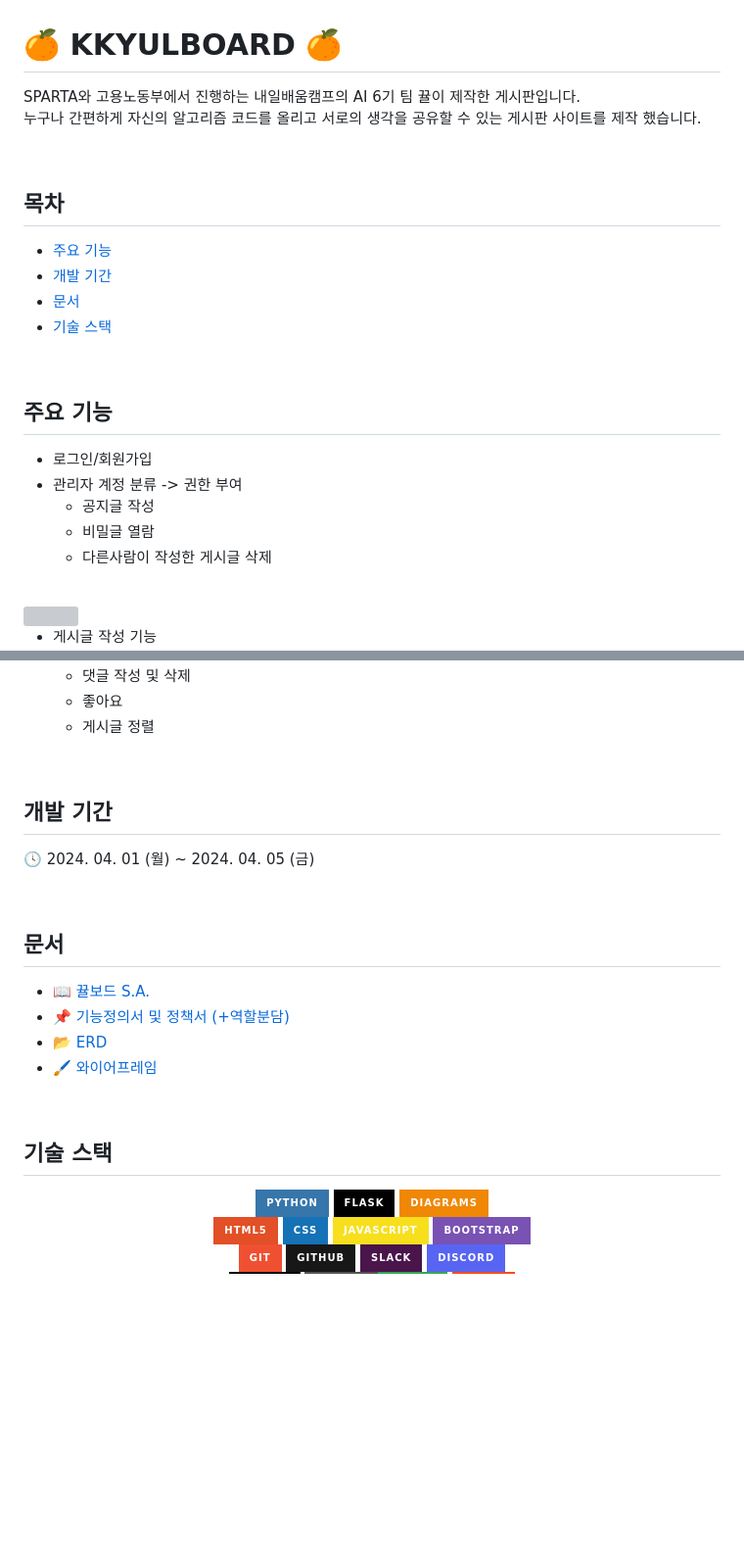
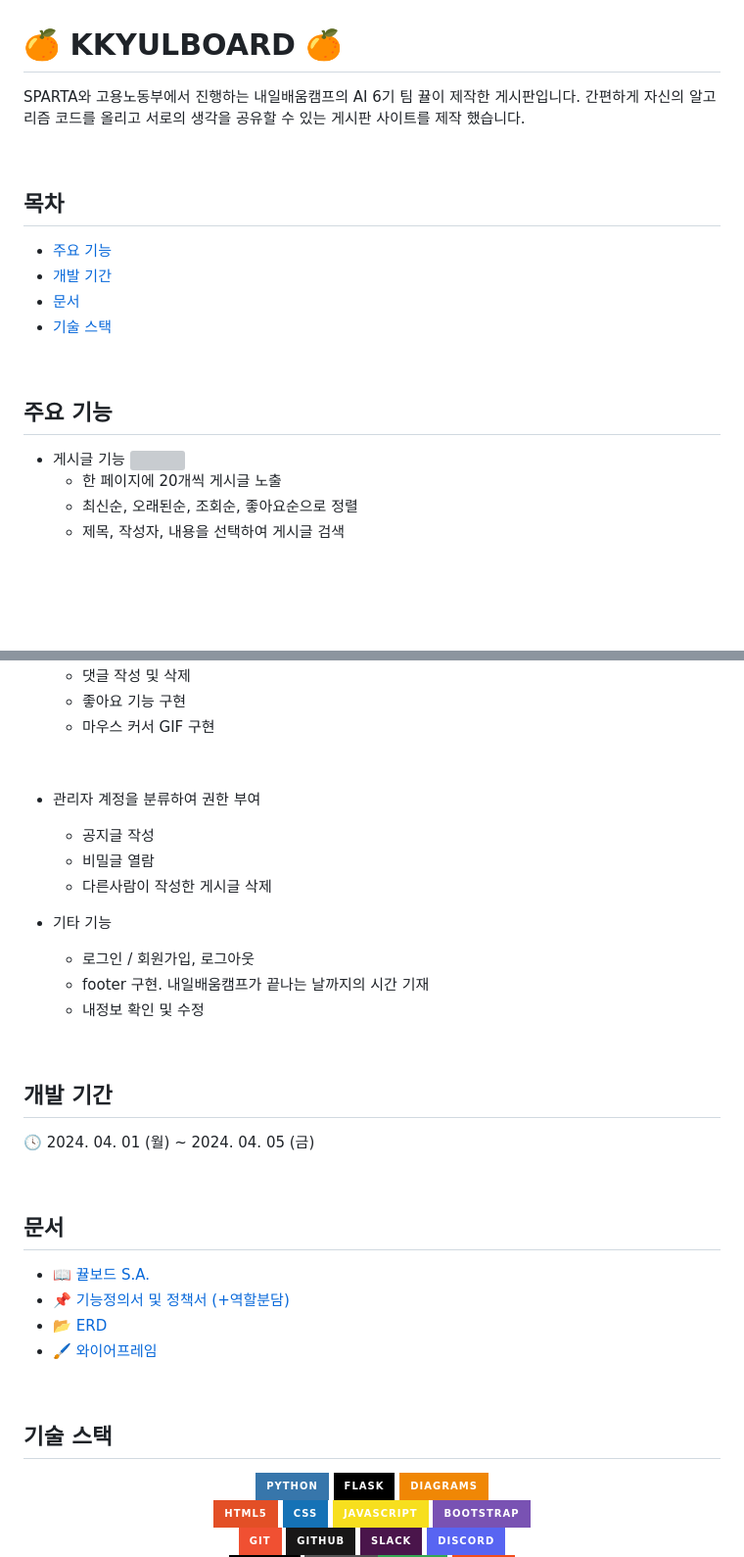
Before and after one commit to sieuno3o/kkyulboard, a Markdown page: README.md, 2 parts joined by grey strips. Shown: that part at 98% size. Drawn GitHub-style; badges without logos; blank space fills up the shorter version; grey boxes are pictures that could not be loaded.

```diff
--- a/README.md
+++ b/README.md
@@ -1,10 +1,11 @@
 # 🍊 KKYULBOARD 🍊
-SPARTA와 고용노동부에서 진행하는 내일배움캠프의 AI 6기 팀 뀰이 제작한 게시판입니다.
-누구나 간편하게 자신의 알고리즘 코드를 올리고 서로의 생각을 공유할 수 있는 게시판 사이트를 제작 했습니다.
+
+SPARTA와 고용노동부에서 진행하는 내일배움캠프의 AI 6기 팀 뀰이 제작한 게시판입니다. 간편하게 자신의 알고리즘 코드를 올리고 서로의 생각을 공유할 수 있는 게시판 사이트를 제작 했습니다.
 
 <br>
 
 ## 목차
+
 - [주요 기능](#주요-기능)
 - [개발 기간](#개발-기간)
 - [문서](#문서)
@@ -13,9 +14,11 @@ SPARTA와 고용노동부에서 진행하는 내일배움캠프의 AI 6기 팀
 <br>
 
 ## 주요 기능
-- 로그인/회원가입
-- 관리자 계정 분류 -> 권한 부여
-  - 공지글 작성
-  - 비밀글 열람
-  - 다른사람이 작성한 게시글 삭제
+
+- 게시글 기능
+  <img src = "https://media.discordapp.net/attachments/812018301612851290/1225684367989407754/image.png?ex=66220685&is=660f9185&hm=dbeb987740e137abffd8a7b9cd616de7f3a124f8713512af4ff971579acb6bd0&=&format=webp&quality=lossless&width=1100&height=502">
+  - 한 페이지에 20개씩 게시글 노출
+  - 최신순, 오래된순, 조회순, 좋아요순으로 정렬
+  - 제목, 작성자, 내용을 선택하여 게시글 검색
+
 <br>
@@ -31,15 +36,30 @@ SPARTA와 고용노동부에서 진행하는 내일배움캠프의 AI 6기 팀
   - 댓글 작성 및 삭제
-  - 좋아요
-  - 게시글 정렬
+  - 좋아요 기능 구현
+  - 마우스 커서 GIF 구현
+
+<br>
+
+- 관리자 계정을 분류하여 권한 부여
+
+  - 공지글 작성
+  - 비밀글 열람
+  - 다른사람이 작성한 게시글 삭제
+
+- 기타 기능
+  - 로그인 / 회원가입, 로그아웃
+  - footer 구현. 내일배움캠프가 끝나는 날까지의 시간 기재
+  - 내정보 확인 및 수정
 
 <br>
 
 ## 개발 기간
+
 🕓 2024. 04. 01 (월) ~ 2024. 04. 05 (금)
 
 <br>
 
 ## 문서
+
 - [📖 뀰보드 S.A.](https://teamsparta.notion.site/S-A-0584648655d840079704b81505d39d58)
 - [📌 기능정의서 및 정책서 (+역할분담)](https://docs.google.com/spreadsheets/d/1yaLCiVA0B1xmYr7R0BL2SXEQgfCVHzsVn0S1BTJ5ASU/edit#gid=0)
 - [📂 ERD](https://dbdiagram.io/d/660a500137b7e33fd72e97b1)
@@ -48,6 +68,7 @@ SPARTA와 고용노동부에서 진행하는 내일배움캠프의 AI 6기 팀
 <br>
 
 ## 기술 스택
+
 <div align="center">
 <img src="https://img.shields.io/badge/python-3776AB?style=for-the-badge&logo=python&logoColor=white">
 <img src="https://img.shields.io/badge/flask-000000?style=for-the-badge&logo=flask&logoColor=white">
```
Also changed, not shown: other parts of README.md (+4 -2 lines).
